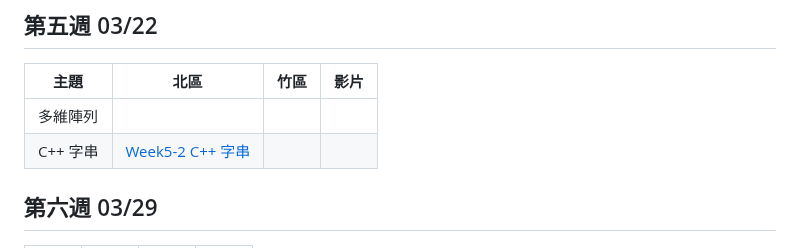
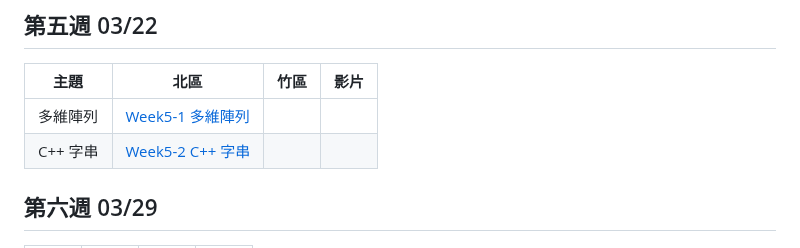
Before and after one commit to tw-csie-sprout/c2025, a Markdown page: slides.md, the part around one of its changes. Rendered like a GitHub page.

Commit message:
feat: add week5-1 tp slides

```diff
--- a/slides.md
+++ b/slides.md
@@ -63,6 +63,6 @@
 
 | 主題         | 北區                                      | 竹區 | 影片 |
 | ------------ | ----------------------------------------- | ---- | ---- |
-|多維陣列||||
+|多維陣列| [Week5-1 多維陣列][tp-nd-array] |||
 |C++ 字串|[Week5-2 C++ 字串][tp-c++-string]|||
 
```
Also changed, not shown: other parts of slides.md (+1 -0 lines).
